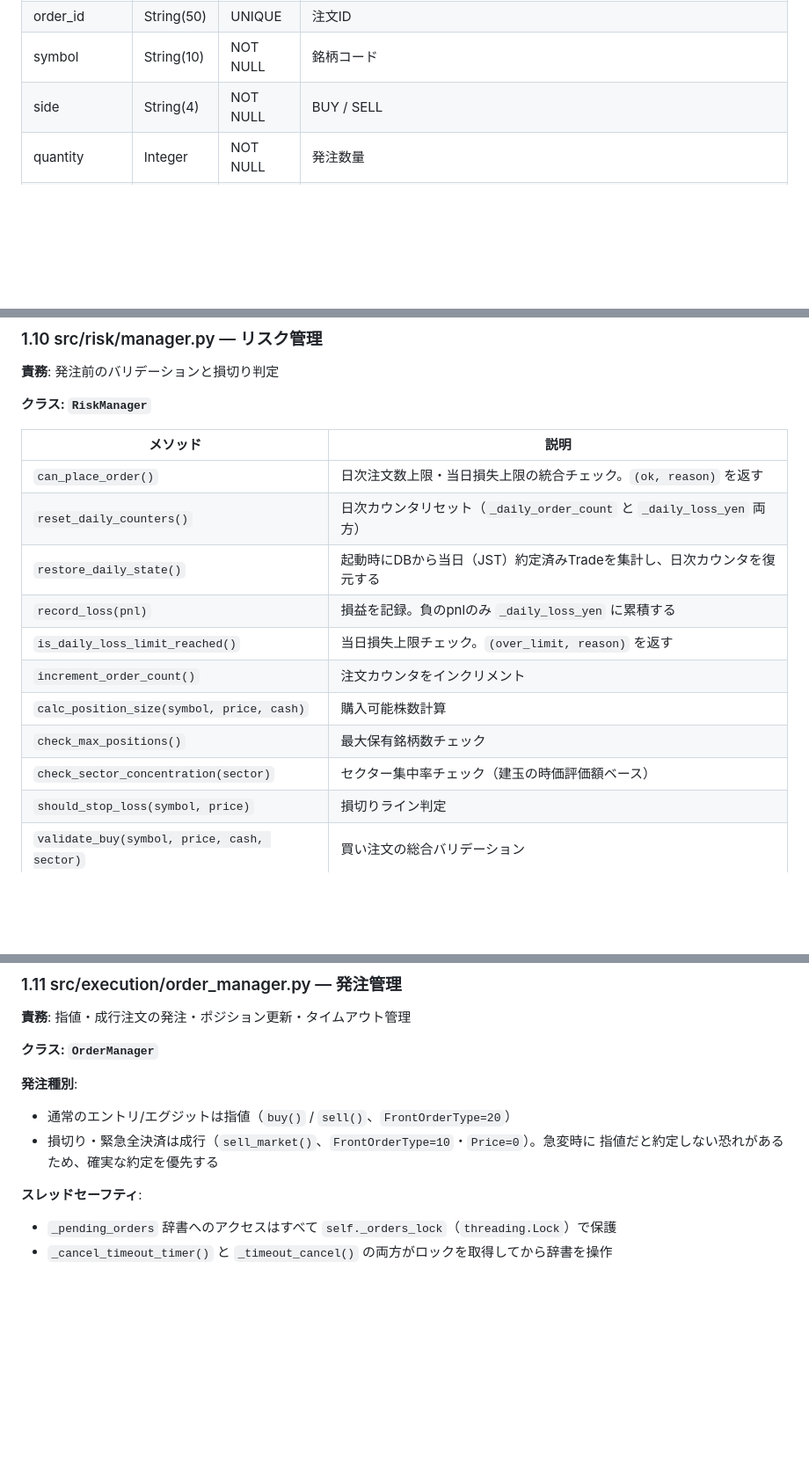
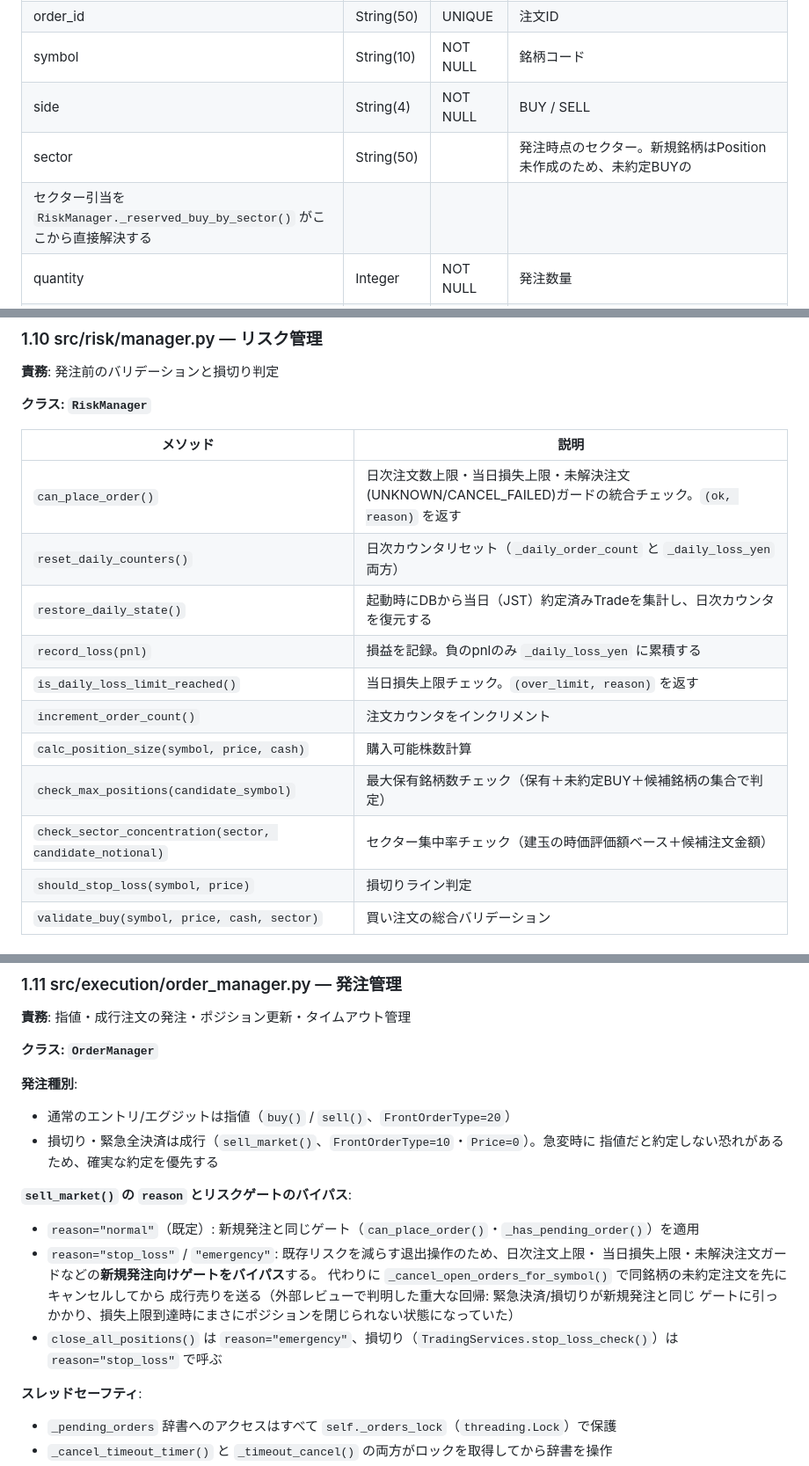
Before and after one commit to NieRTama/kabu-auto, a Markdown page: docs/詳細設計書.md, 3 parts joined by grey strips. Shown at 88% size. Drawn GitHub-style; blank space fills up the shorter version.

```diff
--- a/docs/詳細設計書.md
+++ b/docs/詳細設計書.md
@@ -259,6 +260,8 @@ Authファイルが漏えいしても元のユーザーID・パスワードを
 | order_id | String(50) | UNIQUE | 注文ID |
 | symbol | String(10) | NOT NULL | 銘柄コード |
 | side | String(4) | NOT NULL | BUY / SELL |
+| sector | String(50) | | 発注時点のセクター。新規銘柄はPosition未作成のため、未約定BUYの
+  セクター引当を `RiskManager._reserved_buy_by_sector()` がここから直接解決する |
 | quantity | Integer | NOT NULL | 発注数量 |
 | price | Float | | 発注時の指値（成行は0）。実約定価格は filled_price |
 | filled_price | Float | | 実約定単価（約定イベント/注文照会のVWAP） |
@@ -571,15 +574,15 @@ MLスコア変換: (上昇確率 - 0.5) × 2   ← -1.0〜+1.0 に正規化
 
 | メソッド | 説明 |
 |---------|------|
-| `can_place_order()` | 日次注文数上限・当日損失上限の統合チェック。`(ok, reason)` を返す |
+| `can_place_order()` | 日次注文数上限・当日損失上限・未解決注文(UNKNOWN/CANCEL_FAILED)ガードの統合チェック。`(ok, reason)` を返す |
 | `reset_daily_counters()` | 日次カウンタリセット（`_daily_order_count` と `_daily_loss_yen` 両方） |
 | `restore_daily_state()` | 起動時にDBから当日（JST）約定済みTradeを集計し、日次カウンタを復元する |
 | `record_loss(pnl)` | 損益を記録。負のpnlのみ `_daily_loss_yen` に累積する |
 | `is_daily_loss_limit_reached()` | 当日損失上限チェック。`(over_limit, reason)` を返す |
 | `increment_order_count()` | 注文カウンタをインクリメント |
 | `calc_position_size(symbol, price, cash)` | 購入可能株数計算 |
-| `check_max_positions()` | 最大保有銘柄数チェック |
-| `check_sector_concentration(sector)` | セクター集中率チェック（建玉の時価評価額ベース） |
+| `check_max_positions(candidate_symbol)` | 最大保有銘柄数チェック（保有＋未約定BUY＋候補銘柄の集合で判定） |
+| `check_sector_concentration(sector, candidate_notional)` | セクター集中率チェック（建玉の時価評価額ベース＋候補注文金額） |
 | `should_stop_loss(symbol, price)` | 損切りライン判定 |
 | `validate_buy(symbol, price, cash, sector)` | 買い注文の総合バリデーション |
 
@@ -640,6 +657,16 @@ yfinanceから自動取得・保存）から取得する。取得に失敗した
 - 通常のエントリ/エグジットは指値（`buy()` / `sell()`、`FrontOrderType=20`）
 - 損切り・緊急全決済は成行（`sell_market()`、`FrontOrderType=10`・`Price=0`）。急変時に
   指値だと約定しない恐れがあるため、確実な約定を優先する
+
+**`sell_market()` の `reason` とリスクゲートのバイパス**:
+- `reason="normal"`（既定）: 新規発注と同じゲート（`can_place_order()`・`_has_pending_order()`）を適用
+- `reason="stop_loss"` / `"emergency"`: 既存リスクを減らす退出操作のため、日次注文上限・
+  当日損失上限・未解決注文ガードなどの**新規発注向けゲートをバイパス**する。
+  代わりに `_cancel_open_orders_for_symbol()` で同銘柄の未約定注文を先にキャンセルしてから
+  成行売りを送る（外部レビューで判明した重大な回帰: 緊急決済/損切りが新規発注と同じ
+  ゲートに引っかかり、損失上限到達時にまさにポジションを閉じられない状態になっていた）
+- `close_all_positions()` は `reason="emergency"`、損切り（`TradingServices.stop_loss_check()`）は
+  `reason="stop_loss"` で呼ぶ
 
 **スレッドセーフティ**:
 - `_pending_orders` 辞書へのアクセスはすべて `self._orders_lock`（`threading.Lock`）で保護
```
Also changed, not shown: other parts of docs/詳細設計書.md (+44 -12 lines).
